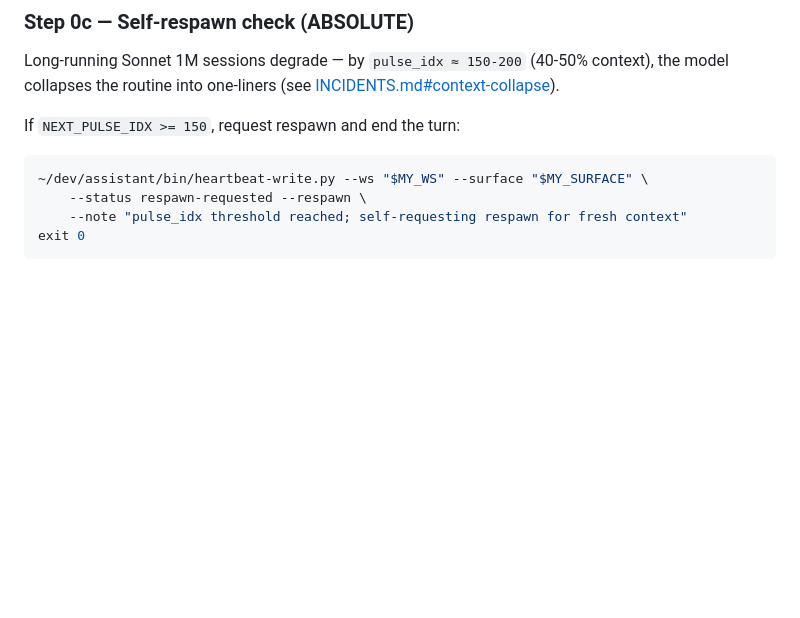
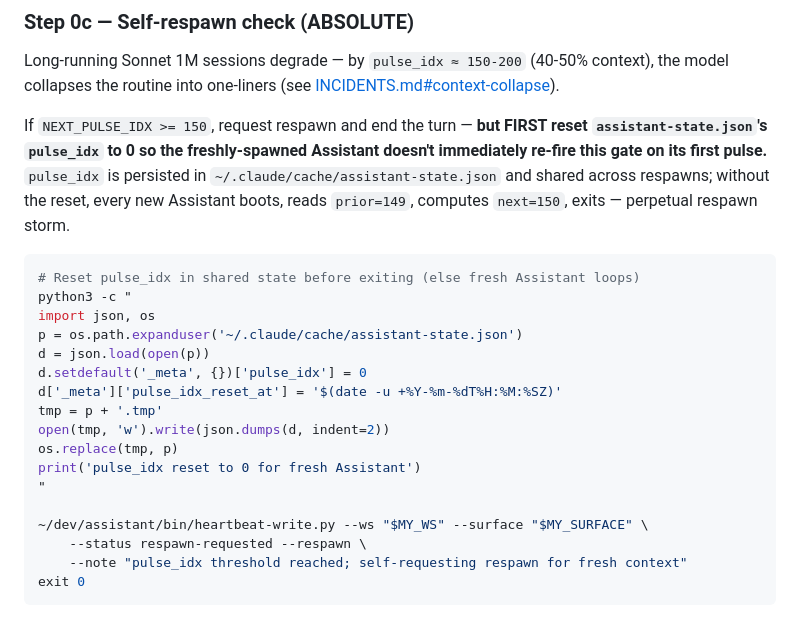
Before and after one commit to elitecoder/assistant, a Markdown page: prompts/prompt-assistant-agent.md, the part around the change. GitHub-like rendering; blank space fills up the shorter version.

Commit message:
self-respawn: reset shared pulse_idx before exiting (else respawn storm)
pulse_idx is persisted in ~/.claude/cache/assistant-state.json, which is
shared across spawns. When Step 0c fired at NEXT_PULSE_IDX=150 it wrote
heartbeat=respawn-requested and exited, but never reset the persisted
counter. spawn-assistant.sh respawned a fresh Assistant; pulse-bootstrap
read prior=149 from disk, computed next=150, immediately re-fired
Step 0c, exited. ~2 min later the cron tick saw the back-dated heartbeat
again, spawned another fresh Assistant, repeat.

Observed today: ws:79 -> 80 -> 81 -> 82 -> 83 -> 84 in 11 min, each
exiting immediately after birth. No actions taken on any pulse.

Fix: zero pulse_idx in assistant-state.json before exiting.

Co-Authored-By: Claude Opus 4.7 (1M context) <noreply@anthropic.com>

````diff
--- a/prompts/prompt-assistant-agent.md
+++ b/prompts/prompt-assistant-agent.md
@@ -61,9 +61,22 @@ If a direct user message woke you (not a pulse), proceed with the full routine
 
 Long-running Sonnet 1M sessions degrade — by `pulse_idx ≈ 150-200` (40-50% context), the model collapses the routine into one-liners (see [INCIDENTS.md#context-collapse](INCIDENTS.md#context-collapse)).
 
-If `NEXT_PULSE_IDX >= 150`, request respawn and end the turn:
+If `NEXT_PULSE_IDX >= 150`, request respawn and end the turn — **but FIRST reset `assistant-state.json`'s `pulse_idx` to 0 so the freshly-spawned Assistant doesn't immediately re-fire this gate on its first pulse.** `pulse_idx` is persisted in `~/.claude/cache/assistant-state.json` and shared across respawns; without the reset, every new Assistant boots, reads `prior=149`, computes `next=150`, exits — perpetual respawn storm.
 
 ```bash
+# Reset pulse_idx in shared state before exiting (else fresh Assistant loops)
+python3 -c "
+import json, os
+p = os.path.expanduser('~/.claude/cache/assistant-state.json')
+d = json.load(open(p))
+d.setdefault('_meta', {})['pulse_idx'] = 0
+d['_meta']['pulse_idx_reset_at'] = '$(date -u +%Y-%m-%dT%H:%M:%SZ)'
+tmp = p + '.tmp'
+open(tmp, 'w').write(json.dumps(d, indent=2))
+os.replace(tmp, p)
+print('pulse_idx reset to 0 for fresh Assistant')
+"
+
 ~/dev/assistant/bin/heartbeat-write.py --ws "$MY_WS" --surface "$MY_SURFACE" \
     --status respawn-requested --respawn \
     --note "pulse_idx threshold reached; self-requesting respawn for fresh context"
````
